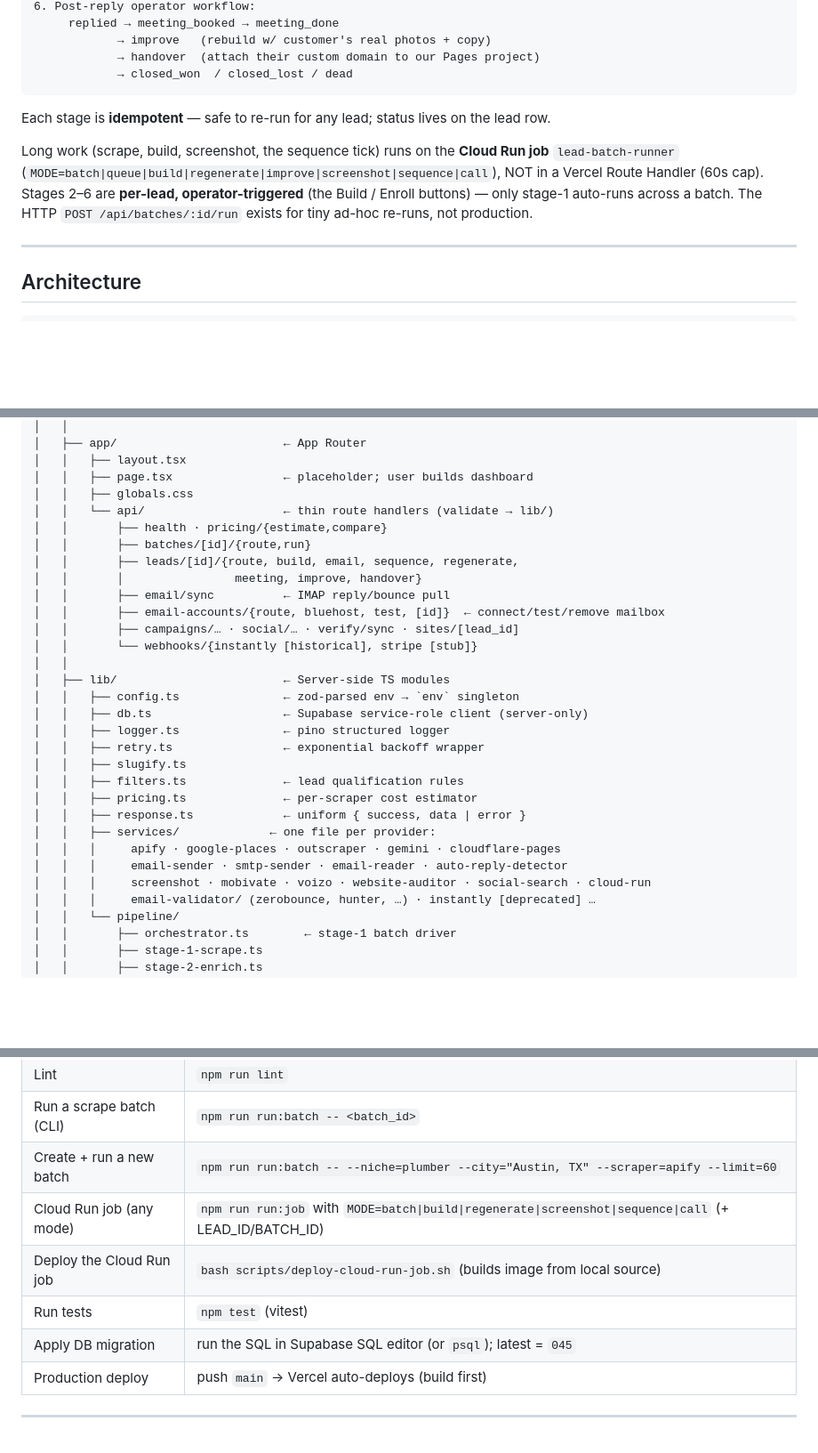
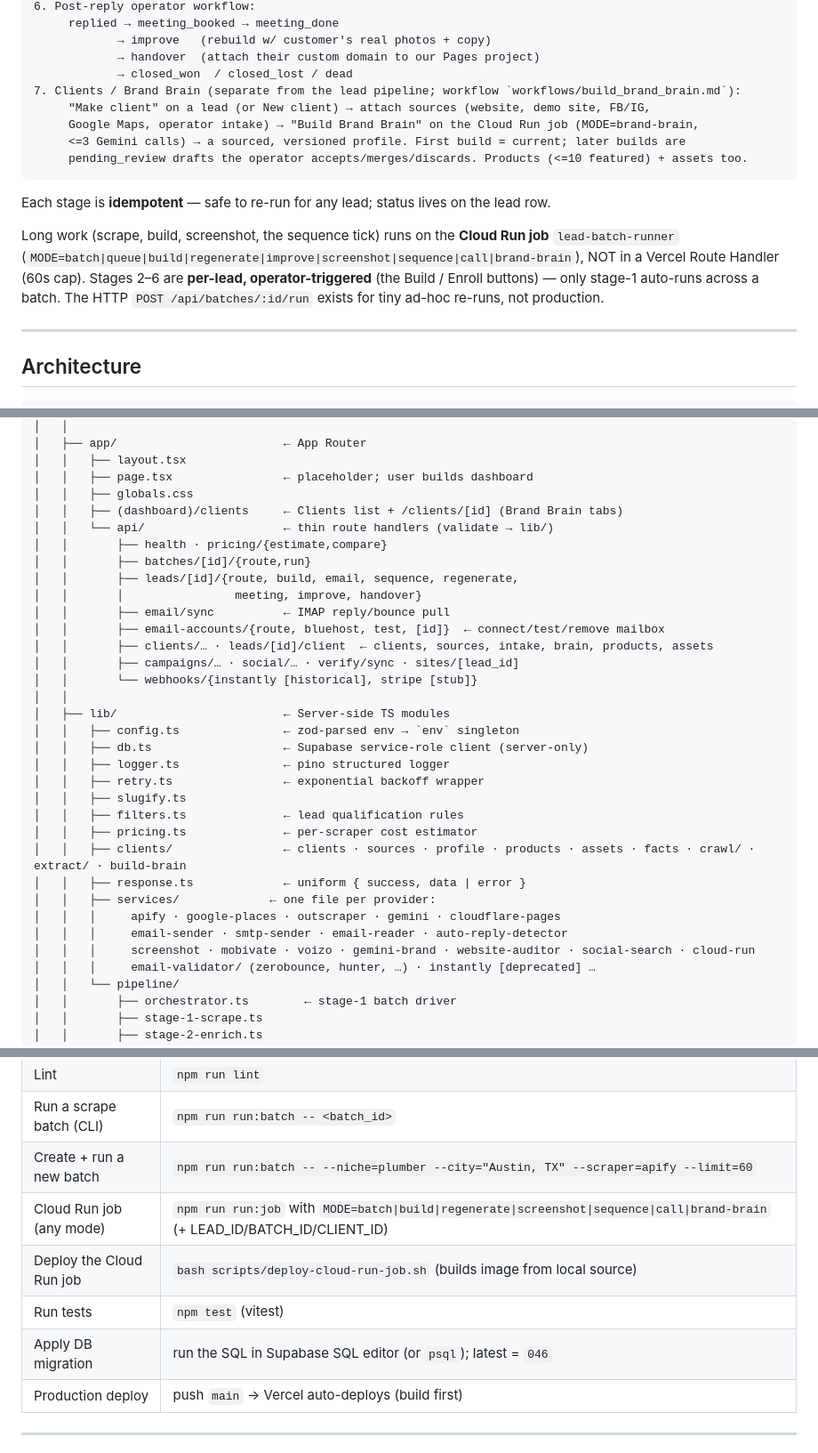
Before and after one commit to Optinet-Solutions-AI/GoogleBusiness-LeadGen-Outreach, a Markdown page: CLAUDE.md, 3 parts joined by grey strips. Shown at 89% size. Rendered like a GitHub page; blank space fills up the shorter version.

````diff
--- a/CLAUDE.md
+++ b/CLAUDE.md
@@ -56,11 +56,16 @@ Scrape Google Maps for local businesses **without (or with a weak) website**, au
             → improve   (rebuild w/ customer's real photos + copy)
             → handover  (attach their custom domain to our Pages project)
             → closed_won  / closed_lost / dead
+7. Clients / Brand Brain (separate from the lead pipeline; workflow `workflows/build_brand_brain.md`):
+     "Make client" on a lead (or New client) → attach sources (website, demo site, FB/IG,
+     Google Maps, operator intake) → "Build Brand Brain" on the Cloud Run job (MODE=brand-brain,
+     <=3 Gemini calls) → a sourced, versioned profile. First build = current; later builds are
+     pending_review drafts the operator accepts/merges/discards. Products (<=10 featured) + assets too.
 ```
 
 Each stage is **idempotent** — safe to re-run for any lead; status lives on the lead row.
 
-Long work (scrape, build, screenshot, the sequence tick) runs on the **Cloud Run job** `lead-batch-runner` (`MODE=batch|queue|build|regenerate|improve|screenshot|sequence|call`), NOT in a Vercel Route Handler (60s cap). Stages 2–6 are **per-lead, operator-triggered** (the Build / Enroll buttons) — only stage-1 auto-runs across a batch. The HTTP `POST /api/batches/:id/run` exists for tiny ad-hoc re-runs, not production.
+Long work (scrape, build, screenshot, the sequence tick) runs on the **Cloud Run job** `lead-batch-runner` (`MODE=batch|queue|build|regenerate|improve|screenshot|sequence|call|brand-brain`), NOT in a Vercel Route Handler (60s cap). Stages 2–6 are **per-lead, operator-triggered** (the Build / Enroll buttons) — only stage-1 auto-runs across a batch. The HTTP `POST /api/batches/:id/run` exists for tiny ad-hoc re-runs, not production.
 
 ---
 
@@ -124,6 +129,7 @@ SCRAPING BUSINESS GOOGLE MAP/
 │   │   ├── layout.tsx
 │   │   ├── page.tsx                ← placeholder; user builds dashboard
 │   │   ├── globals.css
+│   │   ├── (dashboard)/clients     ← Clients list + /clients/[id] (Brand Brain tabs)
 │   │   └── api/                    ← thin route handlers (validate → lib/)
 │   │       ├── health · pricing/{estimate,compare}
 │   │       ├── batches/[id]/{route,run}
@@ -131,6 +137,7 @@ SCRAPING BUSINESS GOOGLE MAP/
 │   │       │                meeting, improve, handover}
 │   │       ├── email/sync          ← IMAP reply/bounce pull
 │   │       ├── email-accounts/{route, bluehost, test, [id]}  ← connect/test/remove mailbox
+│   │       ├── clients/… · leads/[id]/client  ← clients, sources, intake, brain, products, assets
 │   │       ├── campaigns/… · social/… · verify/sync · sites/[lead_id]
 │   │       └── webhooks/{instantly [historical], stripe [stub]}
 │   │
@@ -142,11 +149,12 @@ SCRAPING BUSINESS GOOGLE MAP/
 │   │   ├── slugify.ts
 │   │   ├── filters.ts              ← lead qualification rules
 │   │   ├── pricing.ts              ← per-scraper cost estimator
+│   │   ├── clients/                ← clients · sources · profile · products · assets · facts · crawl/ · extract/ · build-brain
 │   │   ├── response.ts             ← uniform { success, data | error }
 │   │   ├── services/             ← one file per provider:
 │   │   │     apify · google-places · outscraper · gemini · cloudflare-pages
 │   │   │     email-sender · smtp-sender · email-reader · auto-reply-detector
-│   │   │     screenshot · mobivate · voizo · website-auditor · social-search · cloud-run
+│   │   │     screenshot · mobivate · voizo · gemini-brand · website-auditor · social-search · cloud-run
 │   │   │     email-validator/ (zerobounce, hunter, …) · instantly [deprecated] …
 │   │   └── pipeline/
 │   │       ├── orchestrator.ts        ← stage-1 batch driver
@@ -448,10 +458,10 @@ This project is tracked in an external Project Management System (PMS). **Keep i
 | Lint | `npm run lint` |
 | Run a scrape batch (CLI) | `npm run run:batch -- <batch_id>` |
 | Create + run a new batch | `npm run run:batch -- --niche=plumber --city="Austin, TX" --scraper=apify --limit=60` |
-| Cloud Run job (any mode) | `npm run run:job` with `MODE=batch\|build\|regenerate\|screenshot\|sequence\|call` (+ LEAD_ID/BATCH_ID) |
+| Cloud Run job (any mode) | `npm run run:job` with `MODE=batch\|build\|regenerate\|screenshot\|sequence\|call\|brand-brain` (+ LEAD_ID/BATCH_ID/CLIENT_ID) |
 | Deploy the Cloud Run job | `bash scripts/deploy-cloud-run-job.sh` (builds image from local source) |
 | Run tests | `npm test` (vitest) |
-| Apply DB migration | run the SQL in Supabase SQL editor (or `psql`); latest = `045` |
+| Apply DB migration | run the SQL in Supabase SQL editor (or `psql`); latest = `046` |
 | Production deploy | push `main` → Vercel auto-deploys (build first) |
 
 ---
````
Also changed, not shown: other parts of CLAUDE.md (+3 -1 lines), docs/status/2026-W44.md (added, +37 -0 lines), workflows/build_brand_brain.md (added, +106 -0 lines).
